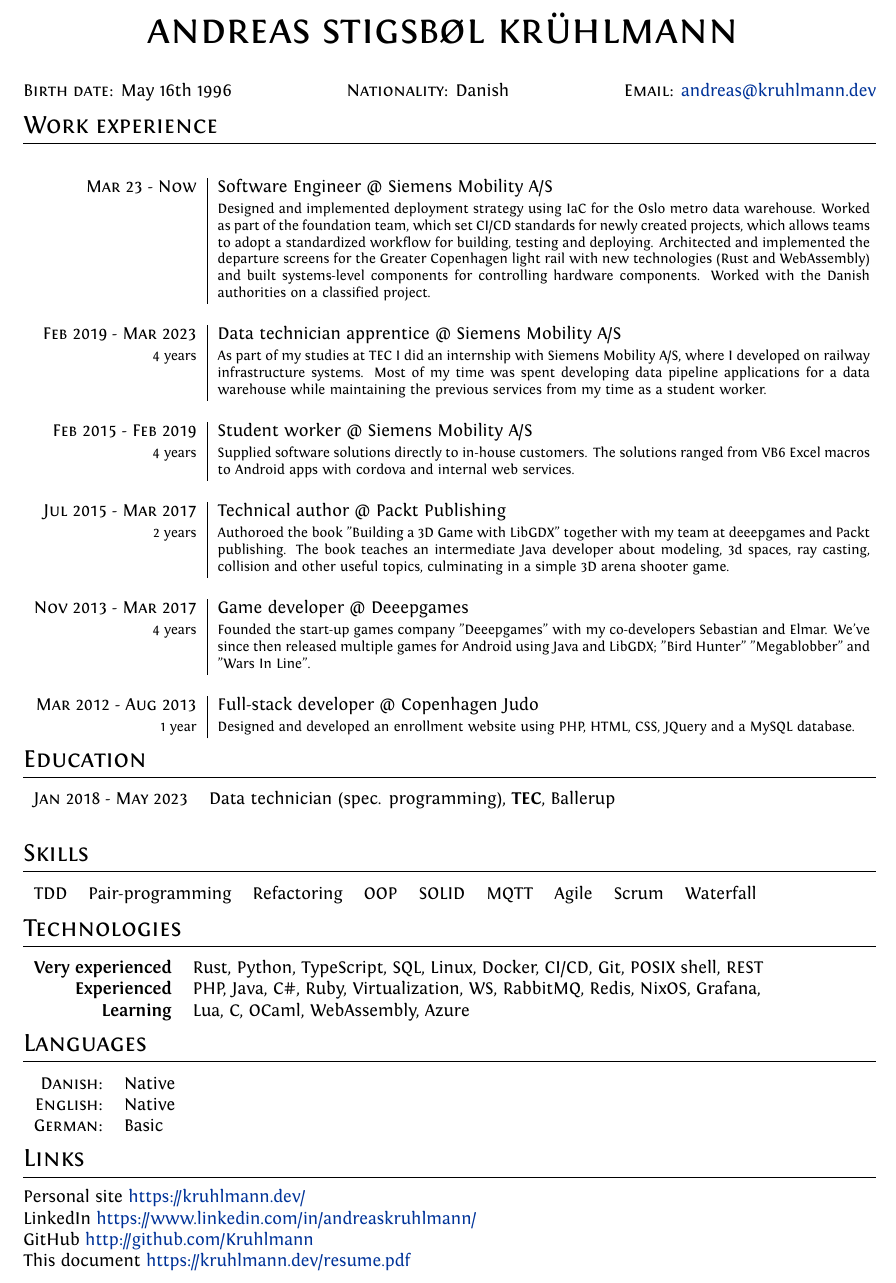
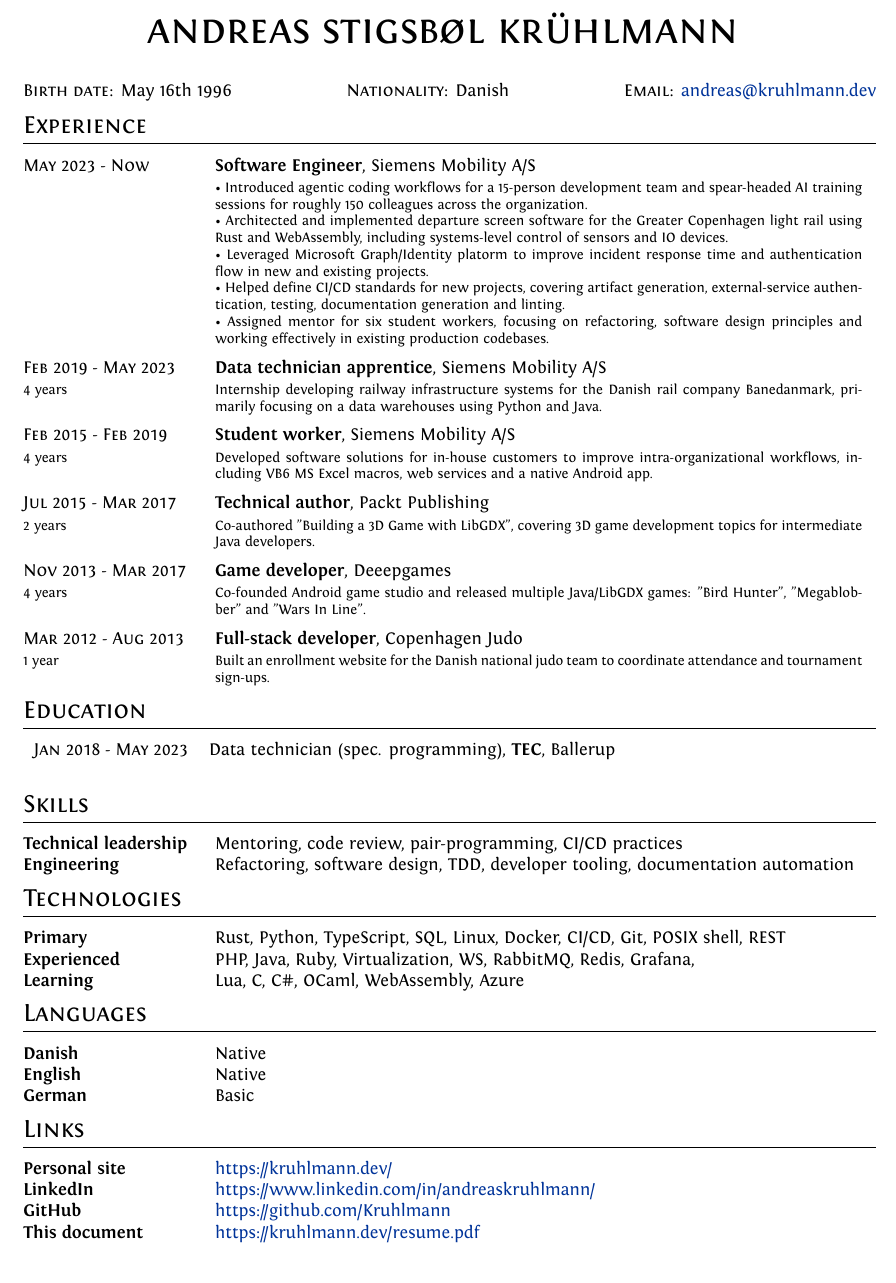
Before and after one commit to Kruhlmann/Curriculum-vitae, a LaTeX CV (cv.tex): part of the page, cut so that both start at the same text. Compiled offline with XeLaTeX.

Commit message:
Update all sections

```diff
--- a/cv.tex
+++ b/cv.tex
@@ -61,20 +61,24 @@
 	}
 \end{center}
 
-\section{Work experience}
-\begin{tabular}{r|p{13cm}}
-	\multicolumn{2}{c}{}                                                             \\
-	\textsc{Mar 23 - Now}        & Software Engineer @ Siemens Mobility A/S          \\ &\footnotesize{Designed and implemented deployment strategy using IaC for the Oslo metro data warehouse. Worked as part of the foundation team, which set CI/CD standards for newly created projects, which allows teams to adopt a standardized workflow for building, testing and deploying. Architected and implemented the departure screens for the Greater Copenhagen light rail with new technologies (Rust and WebAssembly) and built systems-level components for controlling hardware components. Worked with the Danish authorities on a classified project.}\\
-	\multicolumn{2}{c}{}                                                             \\
-	\textsc{Feb 2019 - Mar 2023} & Data technician apprentice @ Siemens Mobility A/S \\ \footnotesize{4 years} &\footnotesize{As part of my studies at TEC I did an internship with Siemens Mobility A/S, where I developed on railway infrastructure systems. Most of my time was spent developing data pipeline applications for a data warehouse while maintaining the previous services from my time as a student worker.}\\
-	\multicolumn{2}{c}{}                                                             \\
-	\textsc{Feb 2015 - Feb 2019} & Student worker @ Siemens Mobility A/S             \\ \footnotesize{4 years}&\footnotesize{Supplied software solutions directly to in-house customers. The solutions ranged from VB6 Excel macros to Android apps with cordova and internal web services.}\\
-	\multicolumn{2}{c}{}                                                             \\
-	\textsc{Jul 2015 - Mar 2017} & Technical author @ Packt Publishing               \\ \footnotesize{2 years}&\footnotesize{Authoroed the book "Building a 3D Game with LibGDX" together with my team at deeepgames and Packt publishing. The book teaches an intermediate Java developer about modeling, 3d spaces, ray casting, collision and other useful topics, culminating in a simple 3D arena shooter game.}\\
-	\multicolumn{2}{c}{}                                                             \\
-	\textsc{Nov 2013 - Mar 2017} & Game developer @ Deeepgames                       \\ \footnotesize{4 years}&\footnotesize{Founded the start-up games company "Deeepgames" with my co-developers Sebastian and Elmar. We've since then released multiple games for Android using Java and LibGDX; "Bird Hunter" "Megablobber" and "Wars In Line".}\\
-	\multicolumn{2}{c}{}                                                             \\
-	\textsc{Mar 2012 - Aug 2013} & Full-stack developer @ Copenhagen Judo            \\ \footnotesize{1 year}&\footnotesize{Designed and developed an enrollment website using PHP, HTML, CSS, JQuery and a MySQL database.}\\
+\section{Experience}
+\begin{tabular}{@{}p{3.4cm}p{12.9cm}@{}}
+	\textsc{May 2023 - Now}      & \textbf{Software Engineer}, Siemens Mobility A/S                                                                                                                                                  \\
+	                             & \footnotesize{\textbullet\ Introduced agentic coding workflows for a 15-person development team and spear-headed AI training sessions for roughly 150 colleagues across the organization.\newline
+		\textbullet\ Architected and implemented departure screen software for the Greater Copenhagen light rail using Rust and WebAssembly, including systems-level control of sensors and IO devices.\newline
+		\textbullet\ Leveraged Microsoft Graph/Identity platorm to improve incident response time and authentication flow in new and existing projects.\newline
+		\textbullet\ Helped define CI/CD standards for new projects, covering artifact generation, external-service authentication, testing, documentation generation and linting.\newline
+	\textbullet\ Assigned mentor for six student workers, focusing on refactoring, software design principles and working effectively in existing production codebases.}                                                             \\[5pt]
+	\textsc{Feb 2019 - May 2023} & \textbf{Data technician apprentice}, Siemens Mobility A/S                                                                                                                                         \\
+	\footnotesize{4 years}       & \footnotesize{Internship developing railway infrastructure systems for the Danish rail company Banedanmark, primarily focusing on a data warehouses using Python and Java.}                       \\[5pt]
+	\textsc{Feb 2015 - Feb 2019} & \textbf{Student worker}, Siemens Mobility A/S                                                                                                                                                     \\
+	\footnotesize{4 years}       & \footnotesize{Developed software solutions for in-house customers to improve intra-organizational workflows, including VB6 MS Excel macros, web services and a native Android app.}               \\[5pt]
+	\textsc{Jul 2015 - Mar 2017} & \textbf{Technical author}, Packt Publishing                                                                                                                                                       \\
+	\footnotesize{2 years}       & \footnotesize{Co-authored "Building a 3D Game with LibGDX", covering 3D game development topics for intermediate Java developers.}                                                                \\[5pt]
+	\textsc{Nov 2013 - Mar 2017} & \textbf{Game developer}, Deeepgames                                                                                                                                                               \\
+	\footnotesize{4 years}       & \footnotesize{Co-founded Android game studio and released multiple Java/LibGDX games: "Bird Hunter", "Megablobber" and "Wars In Line".}                                                           \\[5pt]
+	\textsc{Mar 2012 - Aug 2013} & \textbf{Full-stack developer}, Copenhagen Judo                                                                                                                                                    \\
+	\footnotesize{1 year}        & \footnotesize{Built an enrollment website for the Danish national judo team to coordinate attendance and tournament sign-ups.}                                                                    \\
 \end{tabular}
 
 \section{Education}
@@ -83,27 +87,30 @@
 \end{tabular}
 
 \section{Skills}
-\begin{tabular}{lllllllll}
-	TDD & Pair-programming & Refactoring & OOP & SOLID & MQTT & Agile & Scrum & Waterfall \\
+\begin{tabular}{@{}p{3.4cm}p{12.9cm}@{}}
+	\textbf{Technical leadership} & Mentoring, code review, pair-programming, CI/CD practices                      \\
+	\textbf{Engineering}          & Refactoring, software design, TDD, developer tooling, documentation automation
 \end{tabular}
 
 \section{Technologies}
-\begin{tabular}{rl}
-	\textbf{Very experienced} & Rust, Python, TypeScript, SQL, Linux, Docker, CI/CD, Git, POSIX shell, REST \\
-	\textbf{Experienced}      & PHP, Java, C\#, Ruby, Virtualization, WS, RabbitMQ, Redis, NixOS, Grafana,  \\
-	\textbf{Learning}         & Lua, C, OCaml, WebAssembly, Azure
+\begin{tabular}{@{}p{3.4cm}p{12.9cm}@{}}
+	\textbf{Primary}     & Rust, Python, TypeScript, SQL, Linux, Docker, CI/CD, Git, POSIX shell, REST \\
+	\textbf{Experienced} & PHP, Java, Ruby, Virtualization, WS, RabbitMQ, Redis, Grafana,              \\
+	\textbf{Learning}    & Lua, C, C\#, OCaml, WebAssembly, Azure
 \end{tabular}
 
 \section{Languages}
-\begin{tabular}{rl}
-	\textsc{Danish:}  & Native \\
-	\textsc{English:} & Native \\
-	\textsc{German:}  & Basic  \\
+\begin{tabular}{@{}p{3.4cm}p{12.9cm}@{}}
+	\textbf{Danish}  & Native \\
+	\textbf{English} & Native \\
+	\textbf{German}  & Basic  \\
 \end{tabular}
 
 \section{Links}
-Personal site \href{https://kruhlmann.dev/}{https://kruhlmann.dev/}\\
-LinkedIn \href{https://www.linkedin.com/in/andreaskruhlmann/}{https://www.linkedin.com/in/andreaskruhlmann/}\\
-GitHub  \href{https://github.com/Kruhlmann}{http://github.com/Kruhlmann} \\
-This document \href{https://kruhlmann.dev/resume.pdf}{https://kruhlmann.dev/resume.pdf}\\
+\begin{tabular}{@{}p{3.4cm}p{12.9cm}@{}}
+	\textbf{Personal site} & \href{https://kruhlmann.dev/}{https://kruhlmann.dev/}                                               \\
+	\textbf{LinkedIn}      & \href{https://www.linkedin.com/in/andreaskruhlmann/}{https://www.linkedin.com/in/andreaskruhlmann/} \\
+	\textbf{GitHub}        & \href{https://github.com/Kruhlmann}{https://github.com/Kruhlmann}                                   \\
+	\textbf{This document} & \href{https://kruhlmann.dev/resume.pdf}{https://kruhlmann.dev/resume.pdf}
+\end{tabular}
 \end{document}
```
